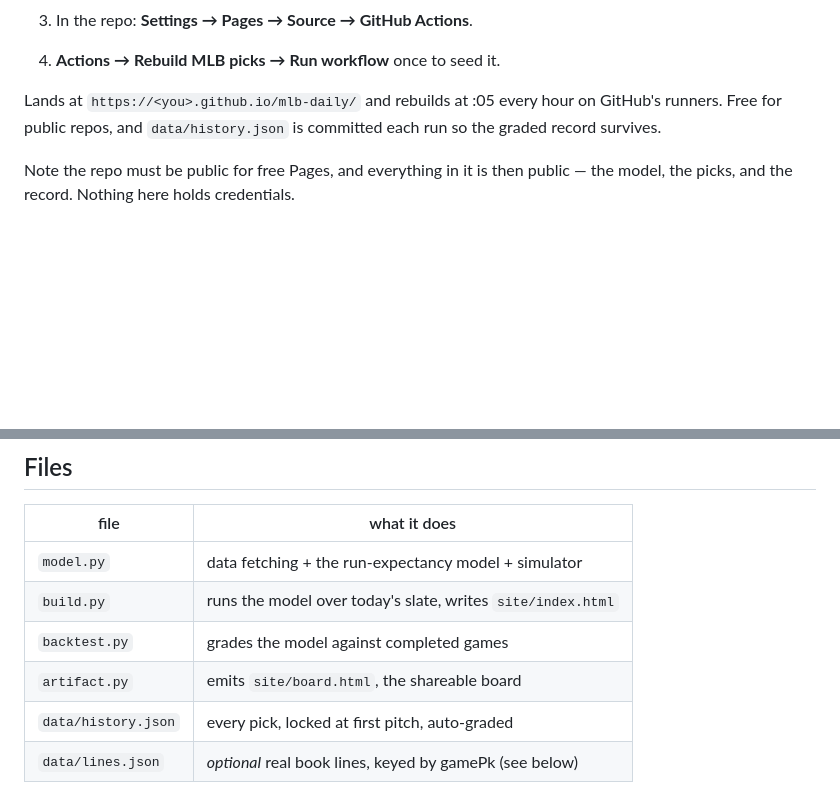
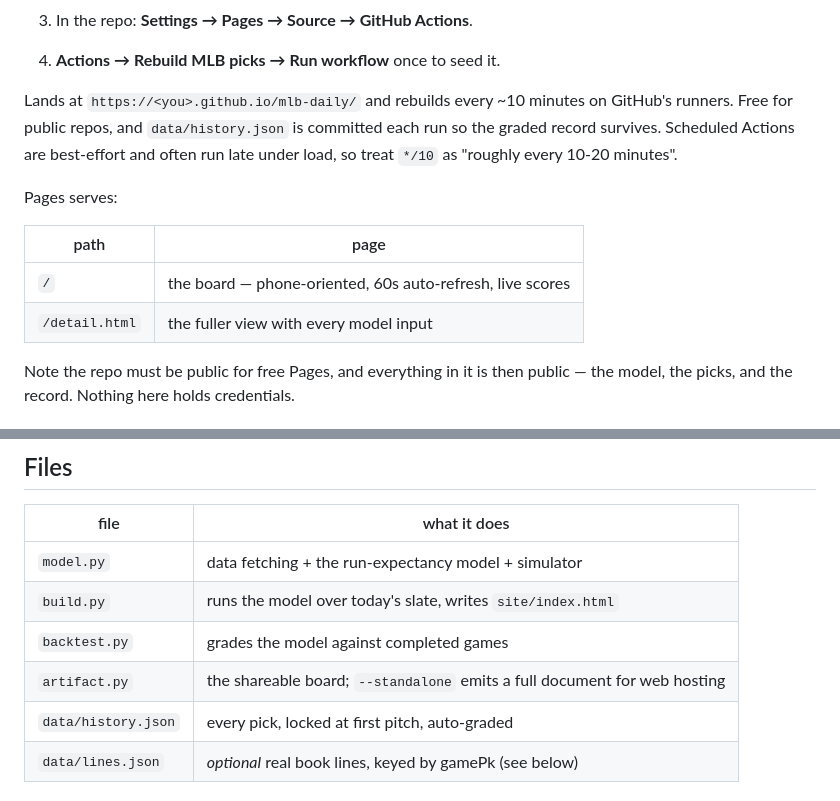
Before and after one commit to skizzunni/mlb-daily, a Markdown page: README.md, 2 parts joined by grey strips. Drawn GitHub-style; blank space fills up the shorter version.

Commit message:
Document the Pages page layout
Co-Authored-By: Claude Opus 5 <noreply@anthropic.com>

```diff
--- a/README.md
+++ b/README.md
@@ -43,9 +43,17 @@ For a public URL that updates with the Mac closed, push this repo and turn on Pa
 3. In the repo: **Settings → Pages → Source → GitHub Actions**.
 4. **Actions → Rebuild MLB picks → Run workflow** once to seed it.
 
-Lands at `https://<you>.github.io/mlb-daily/` and rebuilds at :05 every hour on GitHub's
+Lands at `https://<you>.github.io/mlb-daily/` and rebuilds every ~10 minutes on GitHub's
 runners. Free for public repos, and `data/history.json` is committed each run so the graded
-record survives.
+record survives. Scheduled Actions are best-effort and often run late under load, so treat
+`*/10` as "roughly every 10-20 minutes".
+
+Pages serves:
+
+| path | page |
+|---|---|
+| `/` | the board — phone-oriented, 60s auto-refresh, live scores |
+| `/detail.html` | the fuller view with every model input |
 
 Note the repo must be public for free Pages, and everything in it is then public — the model,
 the picks, and the record. Nothing here holds credentials.
@@ -71,7 +79,7 @@ later run, so nothing is left ungraded.
 | `model.py` | data fetching + the run-expectancy model + simulator |
 | `build.py` | runs the model over today's slate, writes `site/index.html` |
 | `backtest.py` | grades the model against completed games |
-| `artifact.py` | emits `site/board.html`, the shareable board |
+| `artifact.py` | the shareable board; `--standalone` emits a full document for web hosting |
 | `data/history.json` | every pick, locked at first pitch, auto-graded |
 | `data/lines.json` | *optional* real book lines, keyed by gamePk (see below) |
 
```
